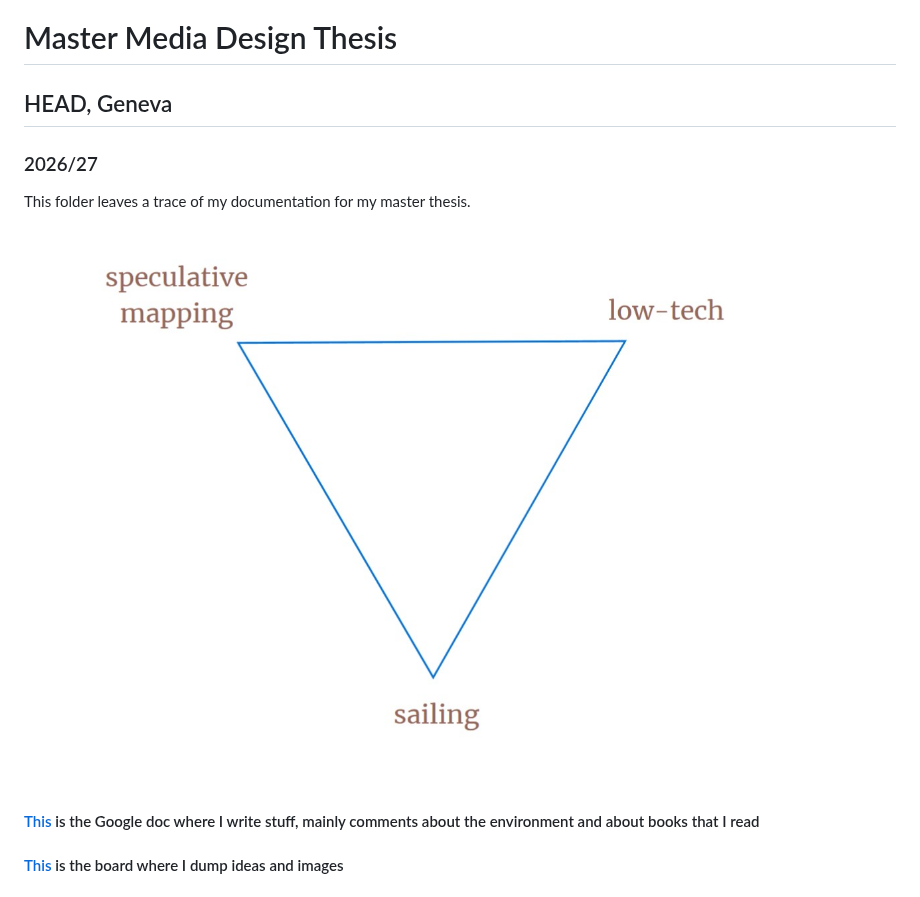
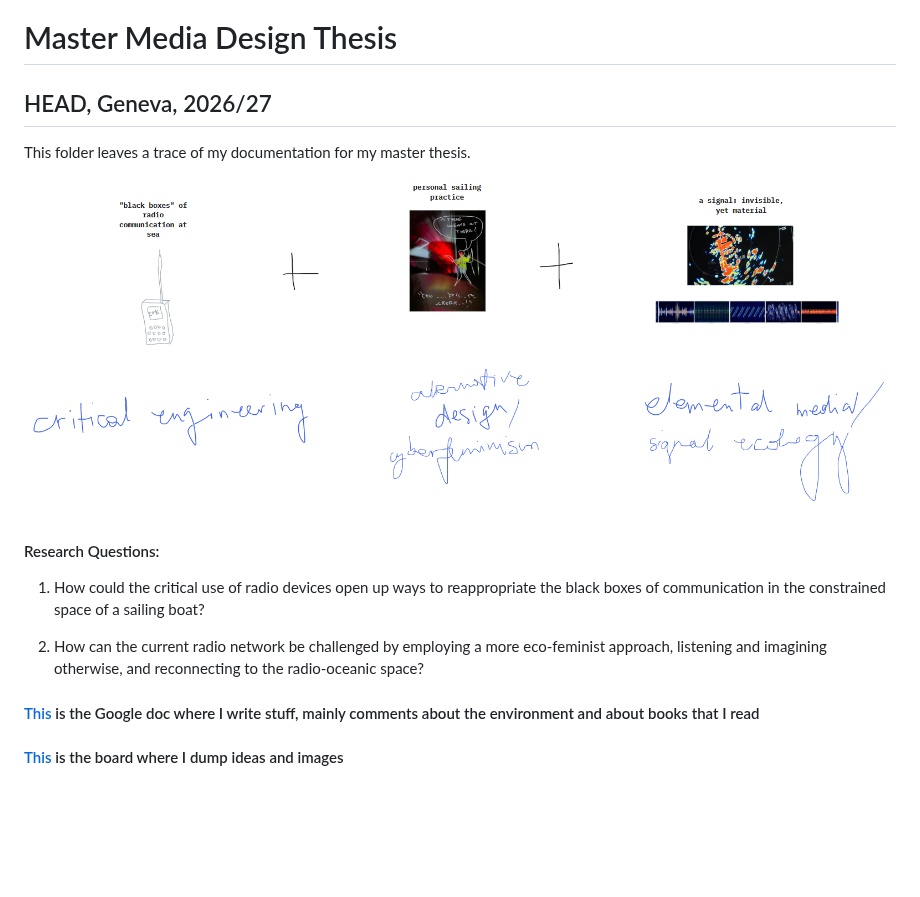
Before and after one commit to egazzarr/waves.ON.waves, a Markdown page: README.md, the part around the change. GitHub-like rendering; pictures changed too: photos/intro.PNG (added), photos/triangle.jpg (deleted); blank space fills up the shorter version.

```diff
--- a/README.md
+++ b/README.md
@@ -1,10 +1,15 @@
 # Master Media Design Thesis
-## HEAD, Geneva
-### 2026/27
+## HEAD, Geneva, 2026/27
 
 This folder leaves a trace of my documentation for my master thesis.
 
-![](photos/triangle.jpg)
+![](photos/intro.PNG)
+
+#### Research Questions:
+
+1. How could the critical use of radio devices open up ways to reappropriate the black boxes of communication in the constrained space of a sailing boat?
+
+2. How can the current radio network be challenged by employing a more eco-feminist approach, listening and imagining otherwise, and reconnecting to the radio-oceanic space?
 
 #### [This](https://docs.google.com/document/d/1QyAFCbq82Wv2VnBwuYVfgGu0j2MKPr-Xfmq18WlifTQ/edit?usp=sharing) is the Google doc where I write stuff, mainly comments about the environment and about books that I read
 #### [This](https://www.tldraw.com/f/SqBBJcFgW7ncyqGTwlZJ2?d=v-590.1794.1807.930.page) is the board where I dump ideas and images
```
Also changed, not shown: process/gordan.md (added, +59 -0 lines), process/participant_observation.md (added, +165 -0 lines), process/radio_otherwise.md (added, +45 -0 lines), process/readings.md (added, +61 -0 lines), process/research_questions.md (added, +11 -0 lines), process/selena.md (added, +39 -0 lines), process/art_ref.md (added), process/sketches.md (added), 6 other files.
